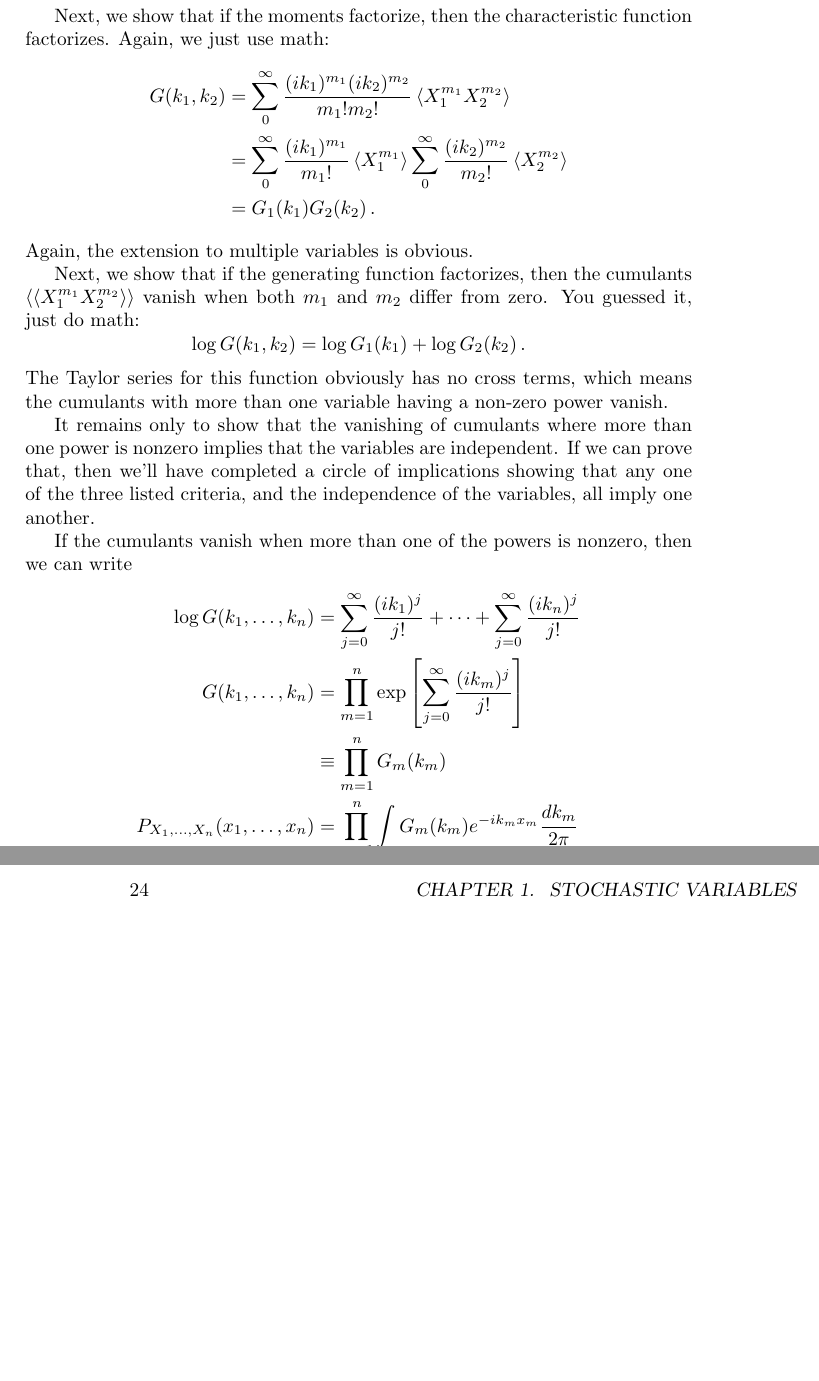
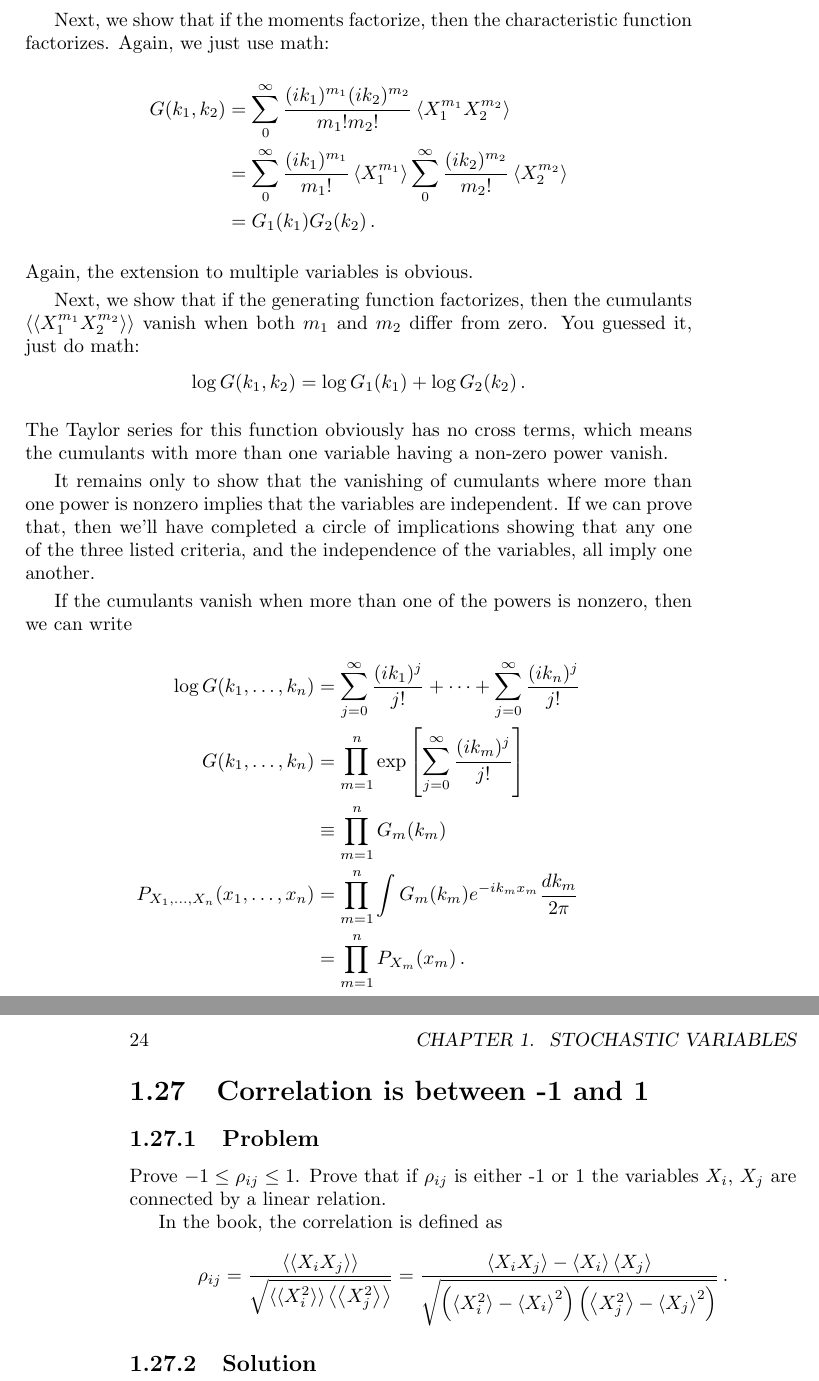
Before and after one commit to DanielSank/vankampen-stochastic, a LaTeX book (main.tex, which reads chapter1/correlation_function_bounds.tex): two parts of pages 23 and 24 of 40, joined at a grey line, cut so that both start at the same text, the shorter picture padded with empty space. Compiled offline with pdfLaTeX.

Commit message:
Add correlation bounds problem.

```diff
--- /dev/null
+++ b/chapter1/correlation_function_bounds.tex
@@ -0,0 +1,18 @@
+\leveldown{Correlation is between -1 and 1}
+
+\leveldown{Problem}
+
+Prove $-1 \leq \rho_{ij} \leq 1$.
+Prove that if $\rho_{ij}$ is either -1 or 1 the variables $X_i$, $X_j$ are connected by a linear relation.
+
+In the book, the correlation is defined as
+\begin{equation*}
+\rho_{ij}
+= \frac{\avg{\avg{X_i X_j}}}{\sqrt{\avg{\avg{X_i^2}} \avg{\avg{X_j^2}}}}
+= \frac{\avg{X_i X_j}
+- \avg{X_i}\avg{X_j}}{
+\sqrt{\left(\avg{X_i^2} - \avg{X_i}^2 \right) \left( \avg{X_j^2} - \avg{X_j}^2 \right)}
+} \, .
+\end{equation*}
+
+\levelstay{Solution}
```
Also changed, not shown: chapter1/content.tex (+1 -0 lines).
